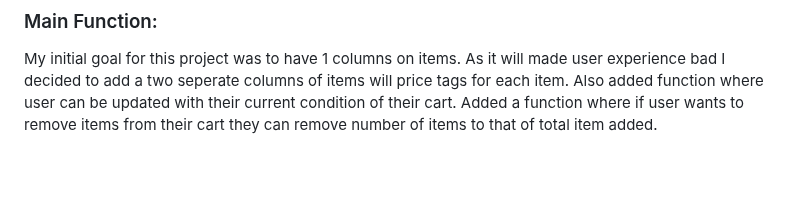
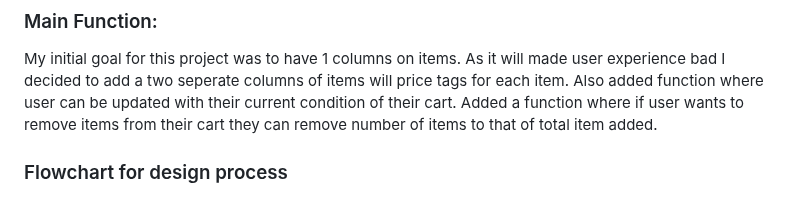
Before and after one commit to grgmausham/Local-grocery-store, a Markdown page: README.md, the part around the change. Rendered like a GitHub page; blank space fills up the shorter version.

```diff
--- a/README.md
+++ b/README.md
@@ -67,6 +67,7 @@ Also added function where user can be updated with their current condition of th
  Added a function where if user wants to remove items from their cart they can remove number of items to that of total item added.
 
 
+### Flowchart for design process
 ![Lucidchart](/images/lucidchart.png)
 </details>
 
```
